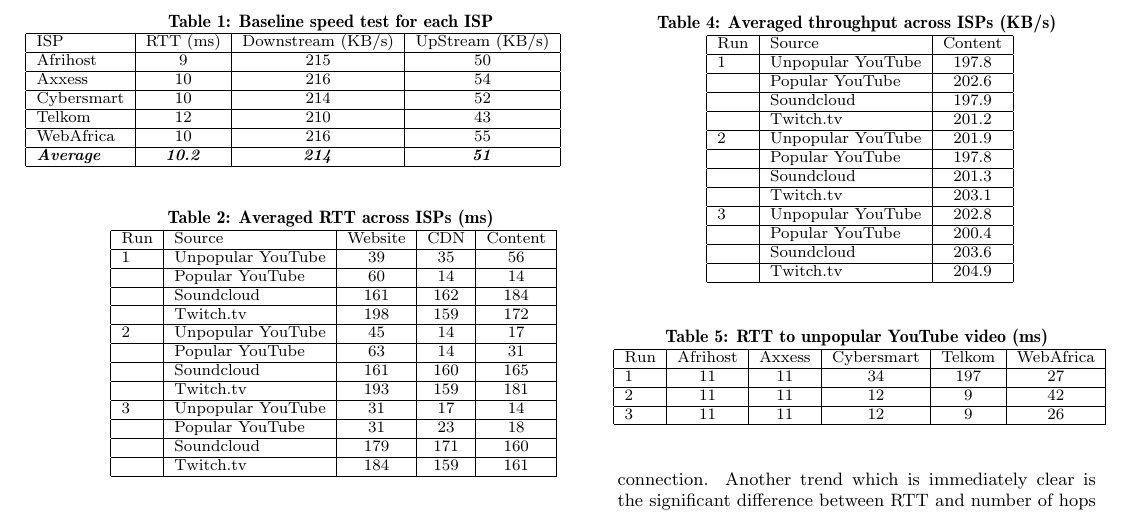
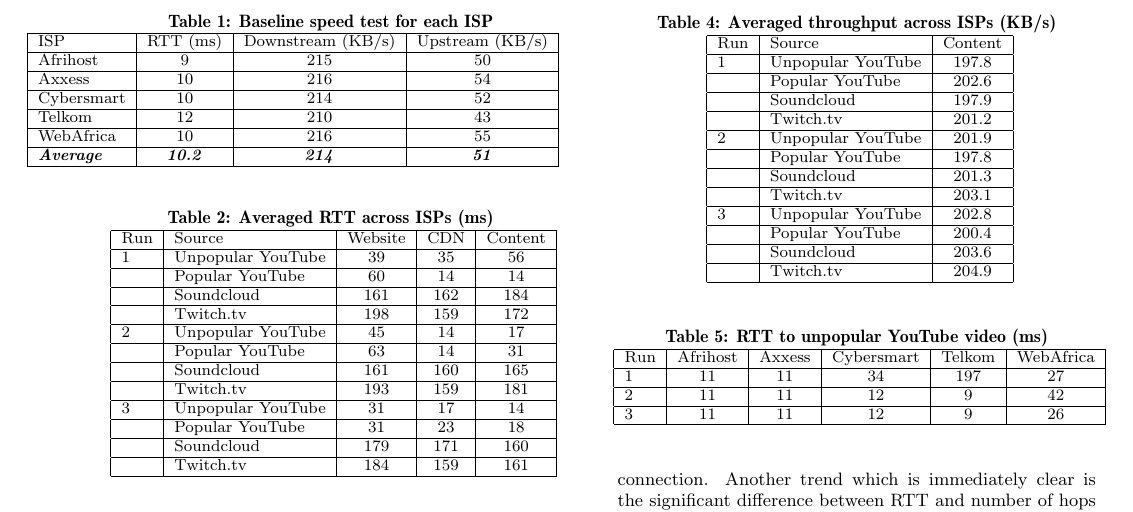
Before and after one commit to jacquesh/CDNPerf, a LaTeX paper (Writeup/paper.tex): part of page 3 of 6, cut so that both start at the same text. Compiled offline with pdfLaTeX.

Commit message:
Fix spelling error

```diff
--- a/Writeup/paper.tex
+++ b/Writeup/paper.tex
@@ -97,7 +97,7 @@ We ran our tests on a single home network, gathering measurements for 5 differen
 	\makebox[70mm]{
 	\small
 	\begin{tabular}{|l|c|c|c|} \hline
-		ISP & \small{RTT (ms)} & \small{Downstream (KB/s)} & \small{UpStream (KB/s)} \\ \hline
+		ISP & \small{RTT (ms)} & \small{Downstream (KB/s)} & \small{Upstream (KB/s)} \\ \hline
 		Afrihost   & 9   & 215 & 50 \\ \hline
 		Axxess     & 10  & 216 & 54 \\ \hline
 		Cybersmart & 10  & 214 & 52 \\ \hline
```
